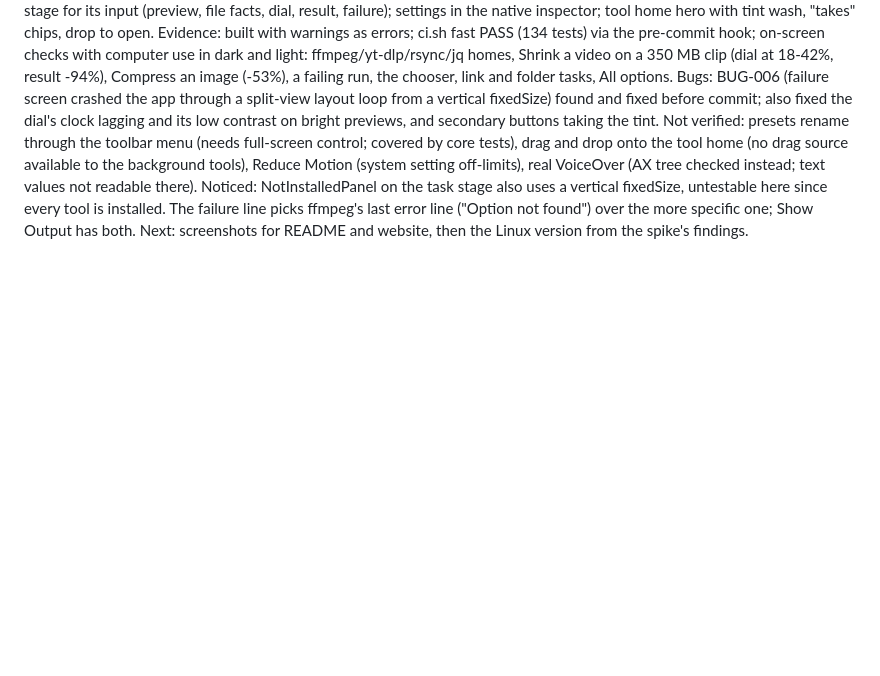
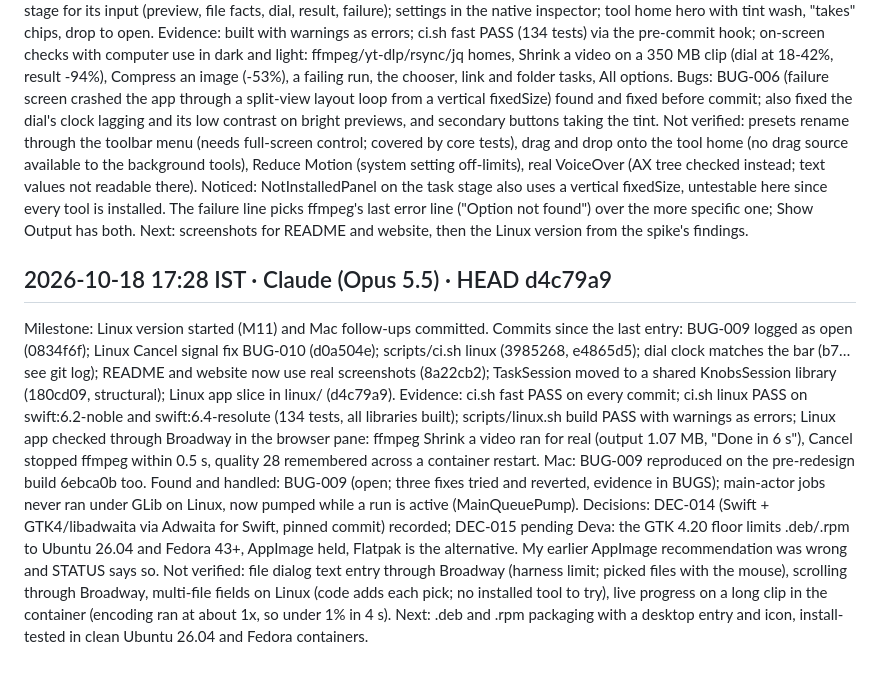
Before and after one commit to deva0x/knobs, a Markdown page: docs/WORKLOG.md, the part around the change. Rendered like a GitHub page; blank space fills up the shorter version.

Commit message:
docs: log the Linux slice and the Mac follow-ups
Co-Authored-By: Claude Opus 5.5 <noreply@anthropic.com>

```diff
--- a/docs/WORKLOG.md
+++ b/docs/WORKLOG.md
@@ -75,3 +75,13 @@ Bugs: BUG-006 (failure screen crashed the app through a split-view layout loop f
 Not verified: presets rename through the toolbar menu (needs full-screen control; covered by core tests), drag and drop onto the tool home (no drag source available to the background tools), Reduce Motion (system setting off-limits), real VoiceOver (AX tree checked instead; text values not readable there).
 Noticed: NotInstalledPanel on the task stage also uses a vertical fixedSize, untestable here since every tool is installed. The failure line picks ffmpeg's last error line ("Option not found") over the more specific one; Show Output has both.
 Next: screenshots for README and website, then the Linux version from the spike's findings.
+
+## 2026-10-18 17:28 IST · Claude (Opus 5.5) · HEAD d4c79a9
+
+Milestone: Linux version started (M11) and Mac follow-ups committed.
+Commits since the last entry: BUG-009 logged as open (0834f6f); Linux Cancel signal fix BUG-010 (d0a504e); scripts/ci.sh linux (3985268, e4865d5); dial clock matches the bar (b7… see git log); README and website now use real screenshots (8a22cb2); TaskSession moved to a shared KnobsSession library (180cd09, structural); Linux app slice in linux/ (d4c79a9).
+Evidence: ci.sh fast PASS on every commit; ci.sh linux PASS on swift:6.2-noble and swift:6.4-resolute (134 tests, all libraries built); scripts/linux.sh build PASS with warnings as errors; Linux app checked through Broadway in the browser pane: ffmpeg Shrink a video ran for real (output 1.07 MB, "Done in 6 s"), Cancel stopped ffmpeg within 0.5 s, quality 28 remembered across a container restart. Mac: BUG-009 reproduced on the pre-redesign build 6ebca0b too.
+Found and handled: BUG-009 (open; three fixes tried and reverted, evidence in BUGS); main-actor jobs never ran under GLib on Linux, now pumped while a run is active (MainQueuePump).
+Decisions: DEC-014 (Swift + GTK4/libadwaita via Adwaita for Swift, pinned commit) recorded; DEC-015 pending Deva: the GTK 4.20 floor limits .deb/.rpm to Ubuntu 26.04 and Fedora 43+, AppImage held, Flatpak is the alternative. My earlier AppImage recommendation was wrong and STATUS says so.
+Not verified: file dialog text entry through Broadway (harness limit; picked files with the mouse), scrolling through Broadway, multi-file fields on Linux (code adds each pick; no installed tool to try), live progress on a long clip in the container (encoding ran at about 1x, so under 1% in 4 s).
+Next: .deb and .rpm packaging with a desktop entry and icon, install-tested in clean Ubuntu 26.04 and Fedora containers.
```
